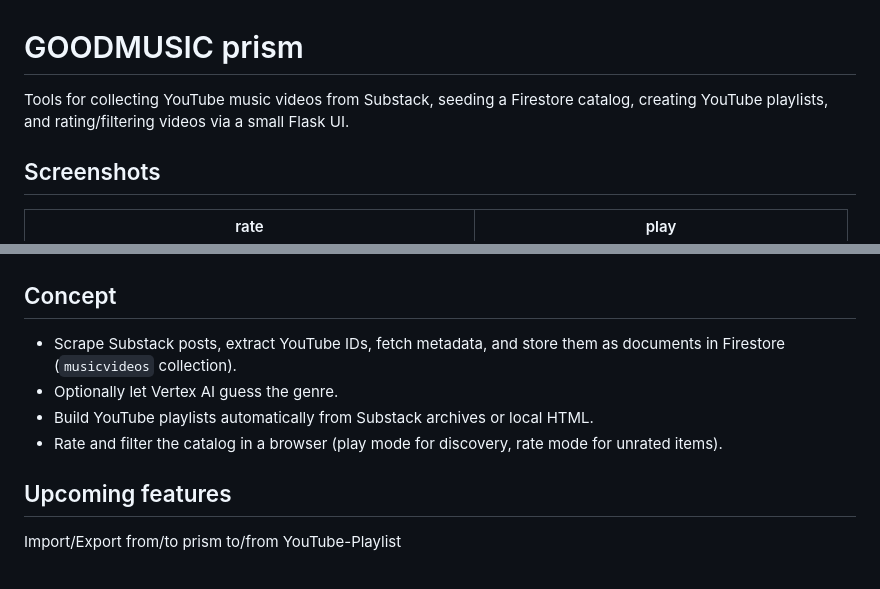
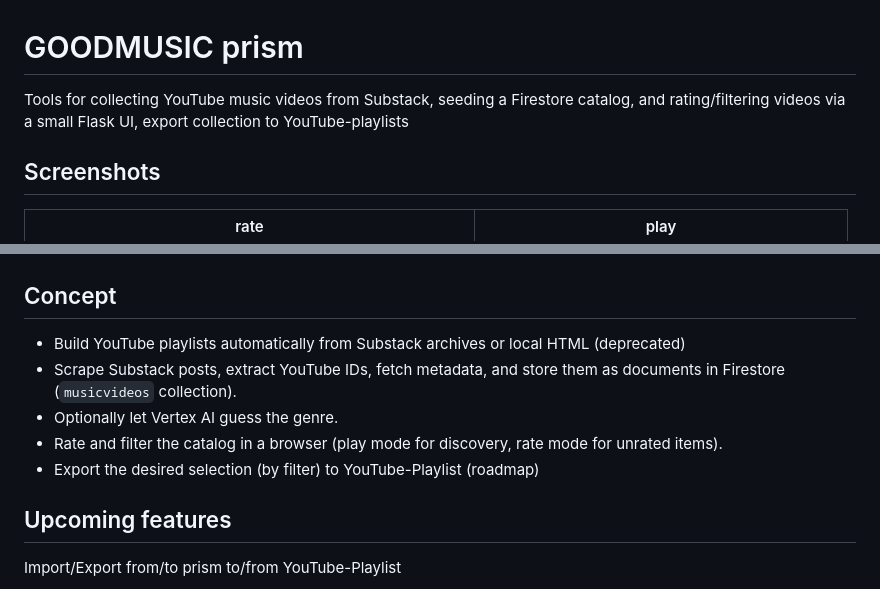
Before and after one commit to airflow2010/GOODMUSIC, a Markdown page: README.md, 2 parts joined by grey strips. Rendered like a GitHub page.

```diff
--- a/README.md
+++ b/README.md
@@ -1,6 +1,6 @@
 # GOODMUSIC prism
 
-Tools for collecting YouTube music videos from Substack, seeding a Firestore catalog, creating YouTube playlists, and rating/filtering videos via a small Flask UI.
+Tools for collecting YouTube music videos from Substack, seeding a Firestore catalog, and rating/filtering videos via a small Flask UI, export collection to YouTube-playlists
 
 ## Screenshots
 <table>
@@ -15,10 +15,11 @@ Tools for collecting YouTube music videos from Substack, seeding a Firestore cat
 </table>
 
 ## Concept
+- Build YouTube playlists automatically from Substack archives or local HTML (deprecated)
 - Scrape Substack posts, extract YouTube IDs, fetch metadata, and store them as documents in Firestore (`musicvideos` collection).
 - Optionally let Vertex AI guess the genre.
-- Build YouTube playlists automatically from Substack archives or local HTML.
 - Rate and filter the catalog in a browser (play mode for discovery, rate mode for unrated items).
+- Export the desired selection (by filter) to YouTube-Playlist (roadmap)
 
 ## Upcoming features
 
```
